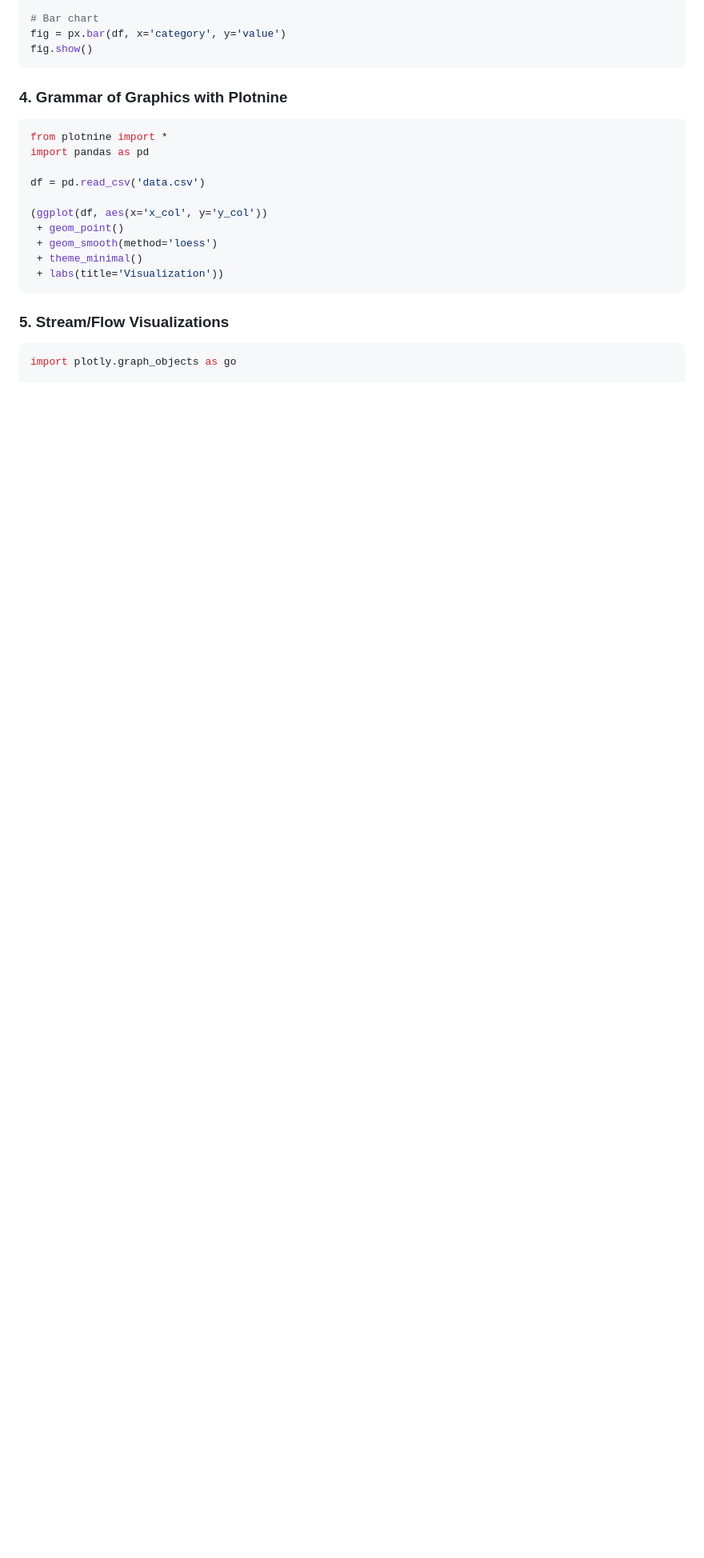
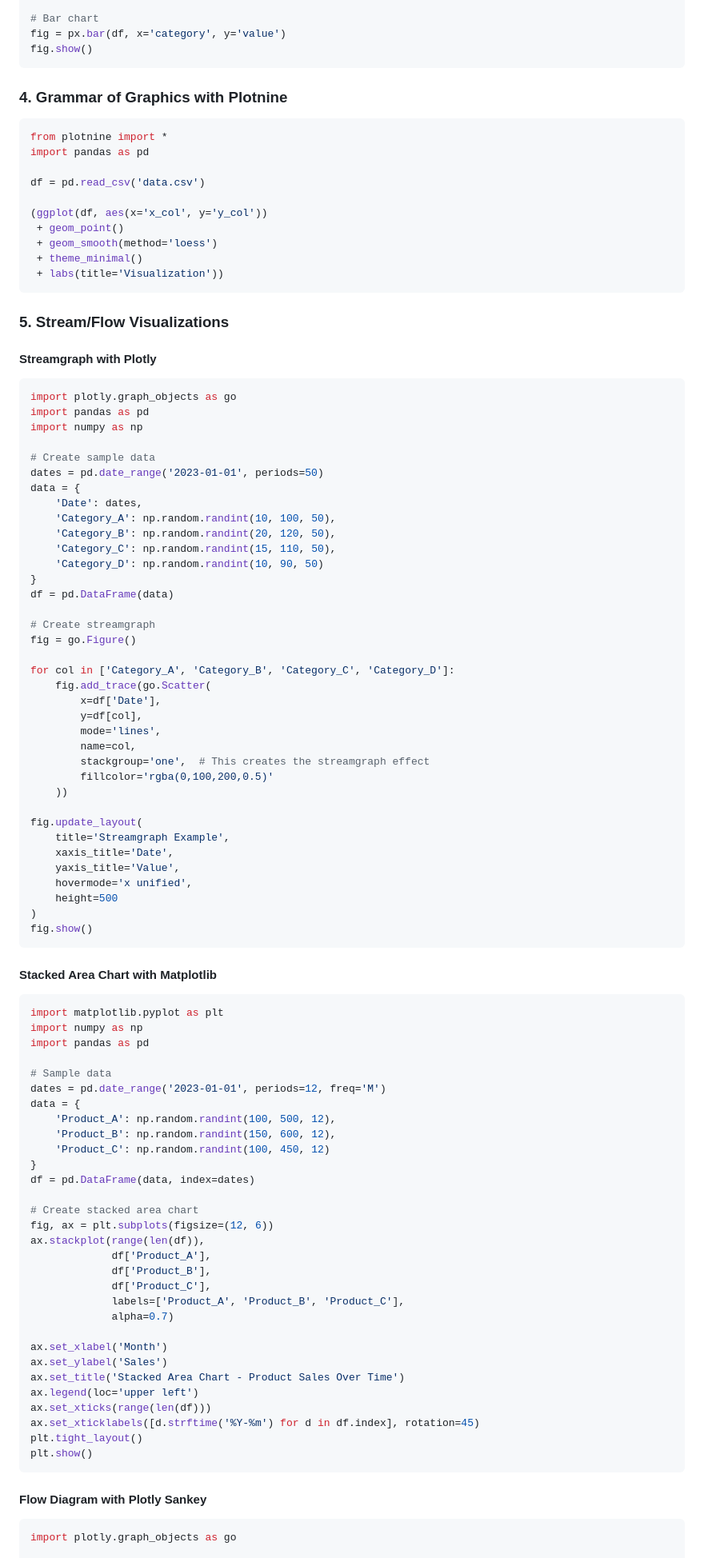
Before and after one commit to SamirRachidZaim/Data-Viz, a Markdown page: claude.md, the part around one of its changes. Shown at 80% size. Drawn GitHub-style; blank space fills up the shorter version.

````diff
--- a/claude.md
+++ b/claude.md
@@ -92,6 +92,82 @@ df = pd.read_csv('data.csv')
 ```
 
 ### 5. Stream/Flow Visualizations
+
+#### Streamgraph with Plotly
+```python
+import plotly.graph_objects as go
+import pandas as pd
+import numpy as np
+
+# Create sample data
+dates = pd.date_range('2023-01-01', periods=50)
+data = {
+    'Date': dates,
+    'Category_A': np.random.randint(10, 100, 50),
+    'Category_B': np.random.randint(20, 120, 50),
+    'Category_C': np.random.randint(15, 110, 50),
+    'Category_D': np.random.randint(10, 90, 50)
+}
+df = pd.DataFrame(data)
+
+# Create streamgraph
+fig = go.Figure()
+
+for col in ['Category_A', 'Category_B', 'Category_C', 'Category_D']:
+    fig.add_trace(go.Scatter(
+        x=df['Date'],
+        y=df[col],
+        mode='lines',
+        name=col,
+        stackgroup='one',  # This creates the streamgraph effect
+        fillcolor='rgba(0,100,200,0.5)'
+    ))
+
+fig.update_layout(
+    title='Streamgraph Example',
+    xaxis_title='Date',
+    yaxis_title='Value',
+    hovermode='x unified',
+    height=500
+)
+fig.show()
+```
+
+#### Stacked Area Chart with Matplotlib
+```python
+import matplotlib.pyplot as plt
+import numpy as np
+import pandas as pd
+
+# Sample data
+dates = pd.date_range('2023-01-01', periods=12, freq='M')
+data = {
+    'Product_A': np.random.randint(100, 500, 12),
+    'Product_B': np.random.randint(150, 600, 12),
+    'Product_C': np.random.randint(100, 450, 12)
+}
+df = pd.DataFrame(data, index=dates)
+
+# Create stacked area chart
+fig, ax = plt.subplots(figsize=(12, 6))
+ax.stackplot(range(len(df)),
+             df['Product_A'],
+             df['Product_B'],
+             df['Product_C'],
+             labels=['Product_A', 'Product_B', 'Product_C'],
+             alpha=0.7)
+
+ax.set_xlabel('Month')
+ax.set_ylabel('Sales')
+ax.set_title('Stacked Area Chart - Product Sales Over Time')
+ax.legend(loc='upper left')
+ax.set_xticks(range(len(df)))
+ax.set_xticklabels([d.strftime('%Y-%m') for d in df.index], rotation=45)
+plt.tight_layout()
+plt.show()
+```
+
+#### Flow Diagram with Plotly Sankey
 ```python
 import plotly.graph_objects as go
 
````
Also changed, not shown: other parts of claude.md (+56 -2 lines).
